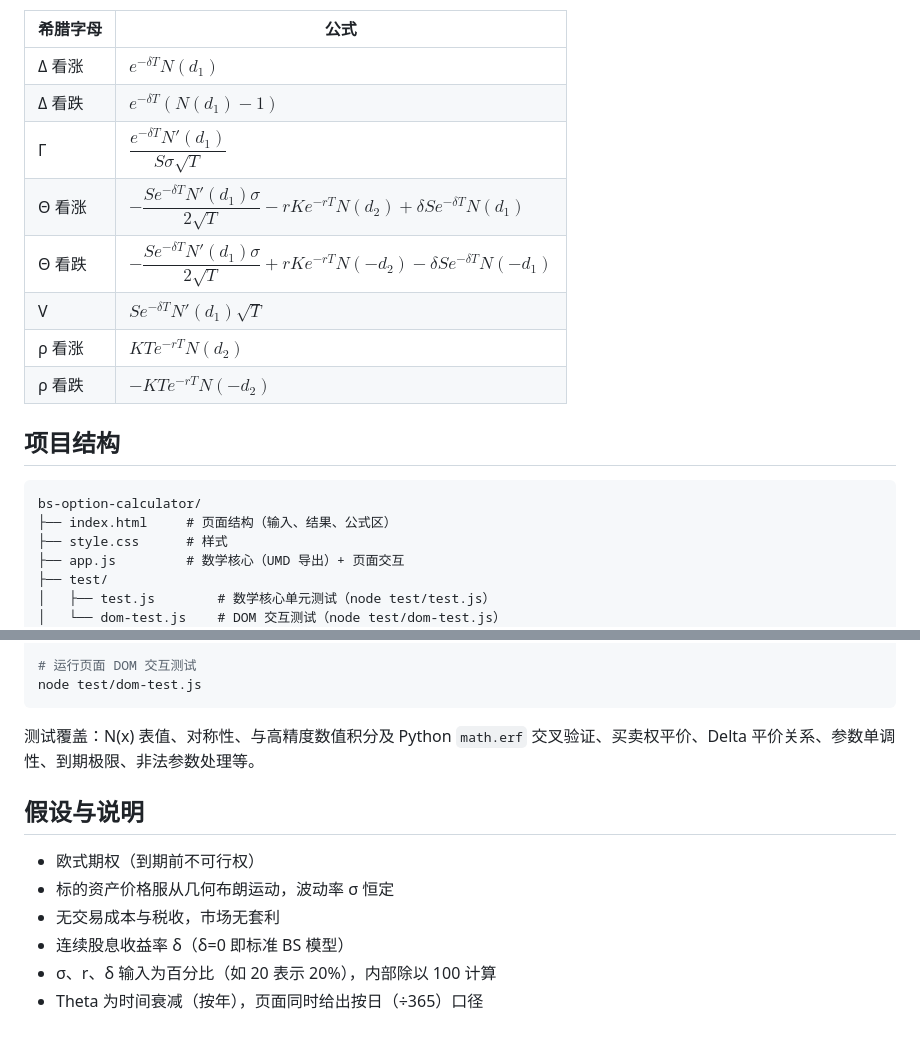
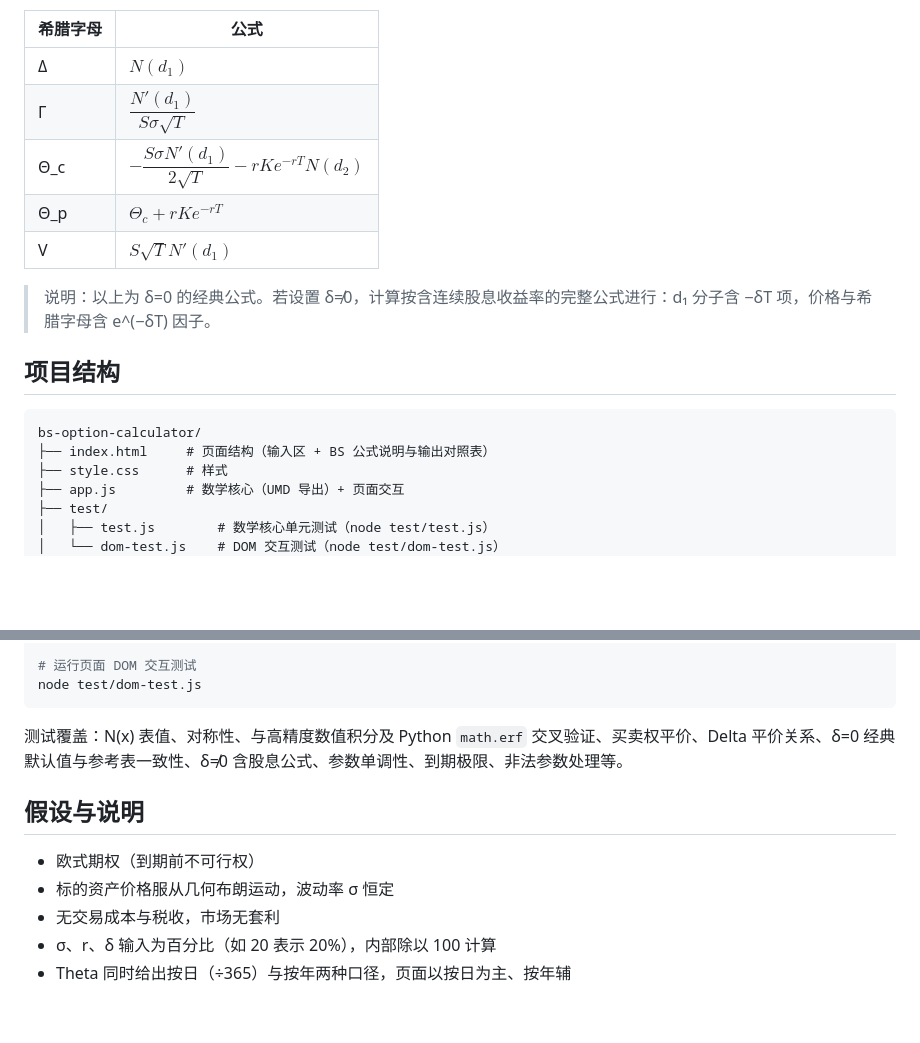
Before and after one commit to szliyh/bs-option-calculator, a Markdown page: README.md, 2 parts joined by grey strips. Rendered like a GitHub page; blank space fills up the shorter version.

````diff
--- a/README.md
+++ b/README.md
@@ -38,20 +56,19 @@ $$N(x) = \Phi(x) = \frac{1}{\sqrt{2\pi}} \int_{-\infty}^{x} e^{-t^2/2}\,dt, \qqu
 
 | 希腊字母 | 公式 |
 | --- | --- |
-| Δ 看涨 | $e^{-\delta T} N(d_1)$ |
-| Δ 看跌 | $e^{-\delta T} (N(d_1) - 1)$ |
-| Γ | $\dfrac{e^{-\delta T} N'(d_1)}{S \sigma \sqrt{T}}$ |
-| Θ 看涨 | $-\dfrac{S e^{-\delta T} N'(d_1) \sigma}{2\sqrt{T}} - rK e^{-rT} N(d_2) + \delta S e^{-\delta T} N(d_1)$ |
-| Θ 看跌 | $-\dfrac{S e^{-\delta T} N'(d_1) \sigma}{2\sqrt{T}} + rK e^{-rT} N(-d_2) - \delta S e^{-\delta T} N(-d_1)$ |
-| V | $S e^{-\delta T} N'(d_1) \sqrt{T}$ |
-| ρ 看涨 | $K T e^{-rT} N(d_2)$ |
-| ρ 看跌 | $-K T e^{-rT} N(-d_2)$ |
+| Δ | $N(d_1)$ |
+| Γ | $\dfrac{N'(d_1)}{S \sigma \sqrt{T}}$ |
+| Θ_c | $-\dfrac{S \sigma N'(d_1)}{2\sqrt{T}} - rK e^{-rT} N(d_2)$ |
+| Θ_p | $\Theta_c + rK e^{-rT}$ |
+| V | $S \sqrt{T} N'(d_1)$ |
+
+> 说明：以上为 δ=0 的经典公式。若设置 δ≠0，计算按含连续股息收益率的完整公式进行：d₁ 分子含 −δT 项，价格与希腊字母含 e^(−δT) 因子。
 
 ## 项目结构
 
 ```
 bs-option-calculator/
-├── index.html     # 页面结构（输入、结果、公式区）
+├── index.html     # 页面结构（输入区 + BS 公式说明与输出对照表）
 ├── style.css      # 样式
 ├── app.js         # 数学核心（UMD 导出）+ 页面交互
 ├── test/
@@ -75,13 +92,12 @@ node test/test.js
 node test/dom-test.js
 ```
 
-测试覆盖：N(x) 表值、对称性、与高精度数值积分及 Python `math.erf` 交叉验证、买卖权平价、Delta 平价关系、参数单调性、到期极限、非法参数处理等。
+测试覆盖：N(x) 表值、对称性、与高精度数值积分及 Python `math.erf` 交叉验证、买卖权平价、Delta 平价关系、δ=0 经典默认值与参考表一致性、δ≠0 含股息公式、参数单调性、到期极限、非法参数处理等。
 
 ## 假设与说明
 
 - 欧式期权（到期前不可行权）
 - 标的资产价格服从几何布朗运动，波动率 σ 恒定
 - 无交易成本与税收，市场无套利
-- 连续股息收益率 δ（δ=0 即标准 BS 模型）
 - σ、r、δ 输入为百分比（如 20 表示 20%），内部除以 100 计算
-- Theta 为时间衰减（按年），页面同时给出按日（÷365）口径
+- Theta 同时给出按日（÷365）与按年两种口径，页面以按日为主、按年辅
````
Also changed, not shown: other parts of README.md (+31 -13 lines).
